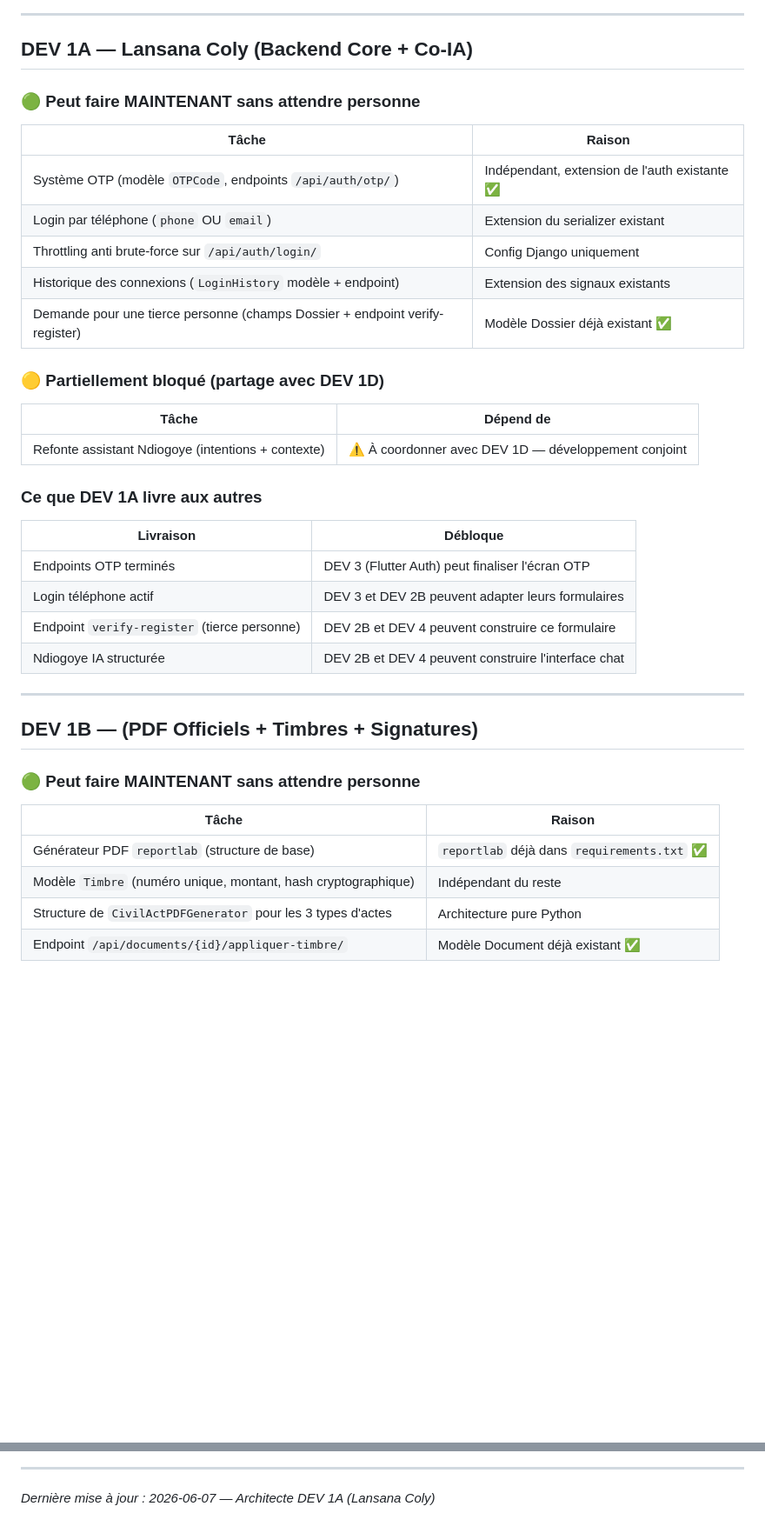
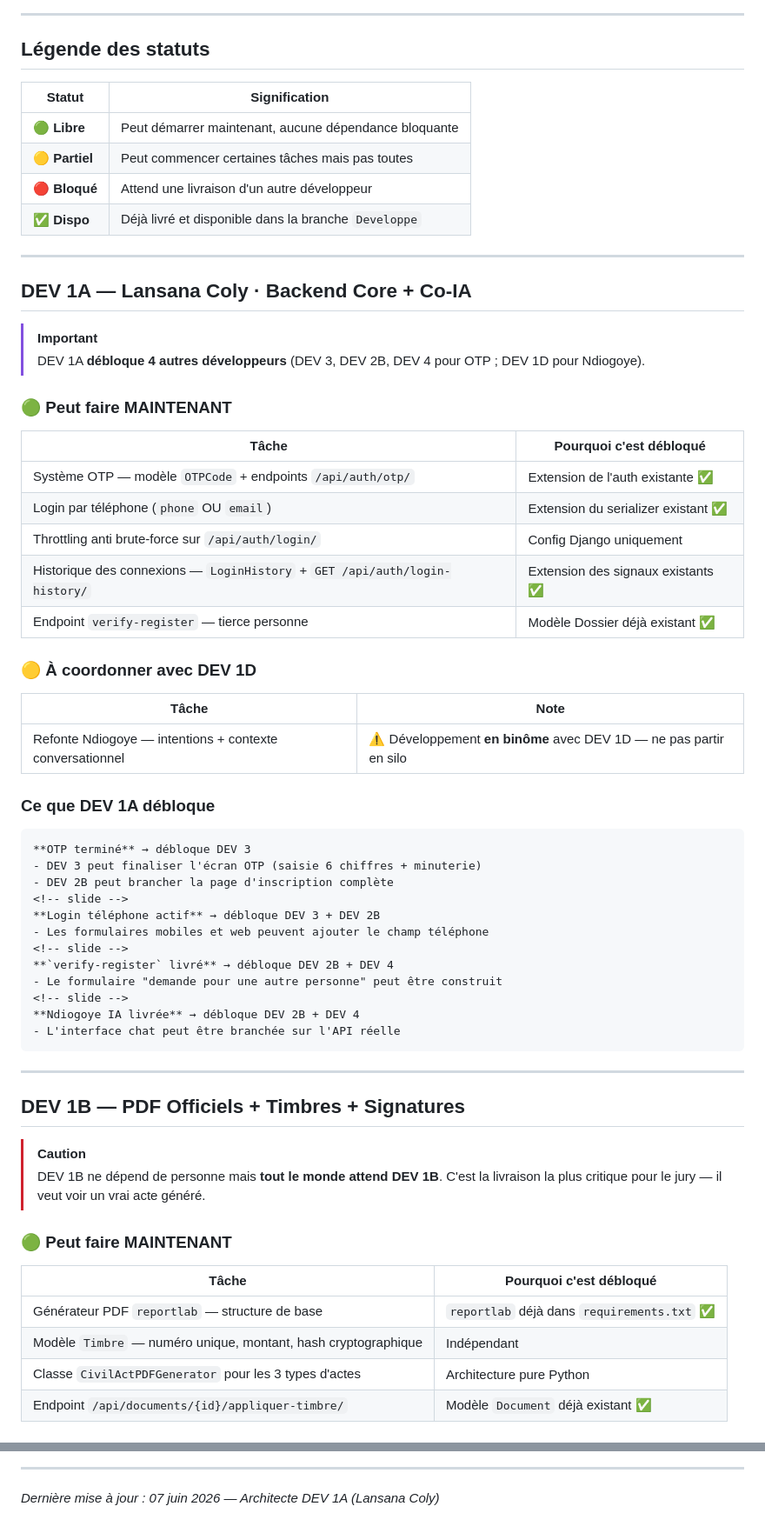
Before and after one commit to Alioune205/sunu-territoire-etat-civil, a Markdown page: DEPENDANCES_EQUIPE.md, 2 parts joined by grey strips. Shown at 87% size. GitHub-like rendering; blank space fills up the shorter version.

`````diff
--- a/DEPENDANCES_EQUIPE.md
+++ b/DEPENDANCES_EQUIPE.md
@@ -29,42 +35,68 @@ DEV 4 (Flutter Dossiers) ◄───── DEV 3 (Flutter Auth)
 
 ---
 
-## DEV 1A — Lansana Coly (Backend Core + Co-IA)
+## Légende des statuts
 
-### 🟢 Peut faire MAINTENANT sans attendre personne
-
-| Tâche | Raison |
-|-------|--------|
-| Système OTP (modèle `OTPCode`, endpoints `/api/auth/otp/`) | Indépendant, extension de l'auth existante ✅ |
-| Login par téléphone (`phone` OU `email`) | Extension du serializer existant |
-| Throttling anti brute-force sur `/api/auth/login/` | Config Django uniquement |
-| Historique des connexions (`LoginHistory` modèle + endpoint) | Extension des signaux existants |
-| Demande pour une tierce personne (champs Dossier + endpoint verify-register) | Modèle Dossier déjà existant ✅ |
-
-### 🟡 Partiellement bloqué (partage avec DEV 1D)
-
-| Tâche | Dépend de |
-|-------|-----------|
-| Refonte assistant Ndiogoye (intentions + contexte) | ⚠️ À coordonner avec DEV 1D — développement conjoint |
-
-### Ce que DEV 1A livre aux autres
-
-| Livraison | Débloque |
-|-----------|----------|
-| Endpoints OTP terminés | DEV 3 (Flutter Auth) peut finaliser l'écran OTP |
-| Login téléphone actif | DEV 3 et DEV 2B peuvent adapter leurs formulaires |
-| Endpoint `verify-register` (tierce personne) | DEV 2B et DEV 4 peuvent construire ce formulaire |
-| Ndiogoye IA structurée | DEV 2B et DEV 4 peuvent construire l'interface chat |
+| Statut | Signification |
+|--------|---------------|
+| 🟢 **Libre** | Peut démarrer maintenant, aucune dépendance bloquante |
+| 🟡 **Partiel** | Peut commencer certaines tâches mais pas toutes |
+| 🔴 **Bloqué** | Attend une livraison d'un autre développeur |
+| ✅ **Dispo** | Déjà livré et disponible dans la branche `Developpe` |
 
 ---
 
-## DEV 1B — (PDF Officiels + Timbres + Signatures)
+## DEV 1A — Lansana Coly · Backend Core + Co-IA
 
-### 🟢 Peut faire MAINTENANT sans attendre personne
+> [!IMPORTANT]
+> DEV 1A **débloque 4 autres développeurs** (DEV 3, DEV 2B, DEV 4 pour OTP ; DEV 1D pour Ndiogoye).
 
-| Tâche | Raison |
-|-------|--------|
-| Générateur PDF `reportlab` (structure de base) | `reportlab` déjà dans `requirements.txt` ✅ |
-| Modèle `Timbre` (numéro unique, montant, hash cryptographique) | Indépendant du reste |
-| Structure de `CivilActPDFGenerator` pour les 3 types d'actes | Architecture pure Python |
-| Endpoint `/api/documents/{id}/appliquer-timbre/` | Modèle Document déjà existant ✅ |
+### 🟢 Peut faire MAINTENANT
+
+| Tâche | Pourquoi c'est débloqué |
+|---|---|
+| Système OTP — modèle `OTPCode` + endpoints `/api/auth/otp/` | Extension de l'auth existante ✅ |
+| Login par téléphone (`phone` OU `email`) | Extension du serializer existant ✅ |
+| Throttling anti brute-force sur `/api/auth/login/` | Config Django uniquement |
+| Historique des connexions — `LoginHistory` + `GET /api/auth/login-history/` | Extension des signaux existants ✅ |
+| Endpoint `verify-register` — tierce personne | Modèle Dossier déjà existant ✅ |
+
+### 🟡 À coordonner avec DEV 1D
+
+| Tâche | Note |
+|---|---|
+| Refonte Ndiogoye — intentions + contexte conversationnel | ⚠️ Développement **en binôme** avec DEV 1D — ne pas partir en silo |
+
+### Ce que DEV 1A débloque
+
+````carousel
+**OTP terminé** → débloque DEV 3
+- DEV 3 peut finaliser l'écran OTP (saisie 6 chiffres + minuterie)
+- DEV 2B peut brancher la page d'inscription complète
+<!-- slide -->
+**Login téléphone actif** → débloque DEV 3 + DEV 2B
+- Les formulaires mobiles et web peuvent ajouter le champ téléphone
+<!-- slide -->
+**`verify-register` livré** → débloque DEV 2B + DEV 4
+- Le formulaire "demande pour une autre personne" peut être construit
+<!-- slide -->
+**Ndiogoye IA livrée** → débloque DEV 2B + DEV 4
+- L'interface chat peut être branchée sur l'API réelle
+````
+
+---
+
+## DEV 1B — PDF Officiels + Timbres + Signatures
+
+> [!CAUTION]
+> DEV 1B ne dépend de personne mais **tout le monde attend DEV 1B**. C'est la livraison la plus critique pour le jury — il veut voir un vrai acte généré.
+
+### 🟢 Peut faire MAINTENANT
+
+| Tâche | Pourquoi c'est débloqué |
+|---|---|
+| Générateur PDF `reportlab` — structure de base | `reportlab` déjà dans `requirements.txt` ✅ |
+| Modèle `Timbre` — numéro unique, montant, hash cryptographique | Indépendant |
+| Classe `CivilActPDFGenerator` pour les 3 types d'actes | Architecture pure Python |
+| Endpoint `/api/documents/{id}/appliquer-timbre/` | Modèle `Document` déjà existant ✅ |
+
@@ -310,4 +347,4 @@ SPRINT DÉMO (J+2 → J+3)
 
 ---
 
-*Dernière mise à jour : 2026-06-07 — Architecte DEV 1A (Lansana Coly)*
+*Dernière mise à jour : 07 juin 2026 — Architecte DEV 1A (Lansana Coly)*
`````
Also changed, not shown: other parts of DEPENDANCES_EQUIPE.md (+210 -199 lines).
